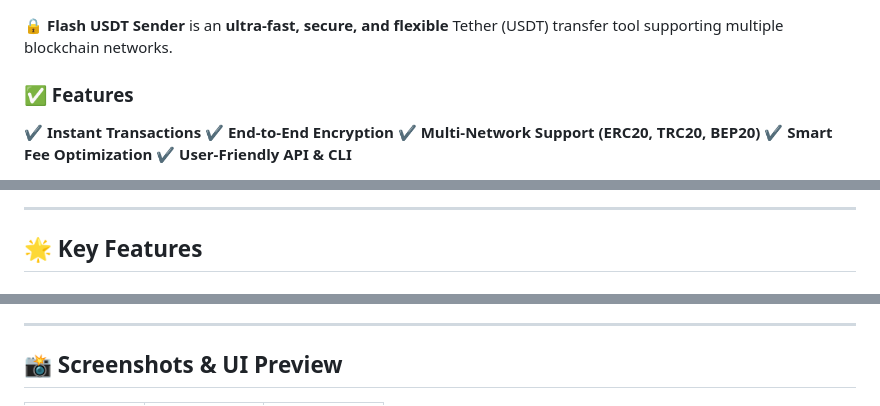
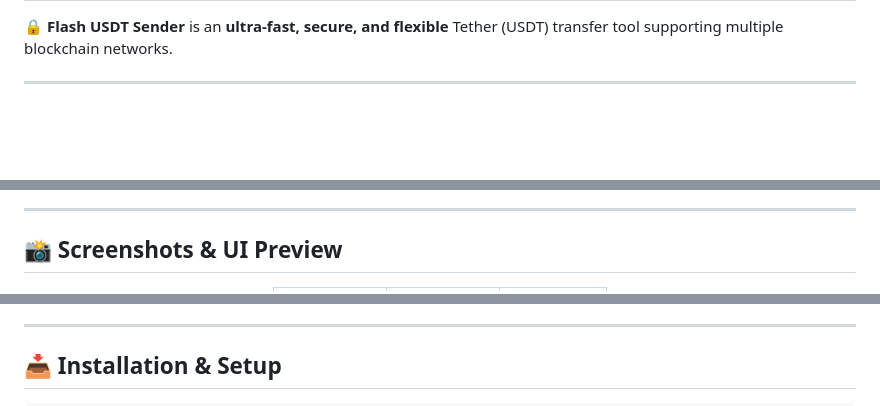
Before and after one commit to FlashSwapUSDT/FlashSwapUSDT, a Markdown page: README.md, 3 parts joined by grey strips. Drawn GitHub-style; blank space fills up the shorter version.

```diff
--- a/README.md
+++ b/README.md
@@ -14,10 +36,5 @@
 
 🔒 **Flash USDT Sender** is an **ultra-fast, secure, and flexible** Tether (USDT) transfer tool supporting multiple blockchain networks.
 
-### ✅ Features
-✔ **Instant Transactions**
-✔ **End-to-End Encryption**
-✔ **Multi-Network Support (ERC20, TRC20, BEP20)**
-✔ **Smart Fee Optimization**
-✔ **User-Friendly API & CLI**
+---
 
@@ -25,5 +46,5 @@
 
 ---
 
-## 🌟 Key Features
+## 📸 **Screenshots & UI Preview**
 
@@ -42,5 +75,5 @@
 
 ---
 
-## 📸 Screenshots & UI Preview
+## 📥 **Installation & Setup**
 
```
Also changed, not shown: other parts of README.md (+70 -53 lines).
